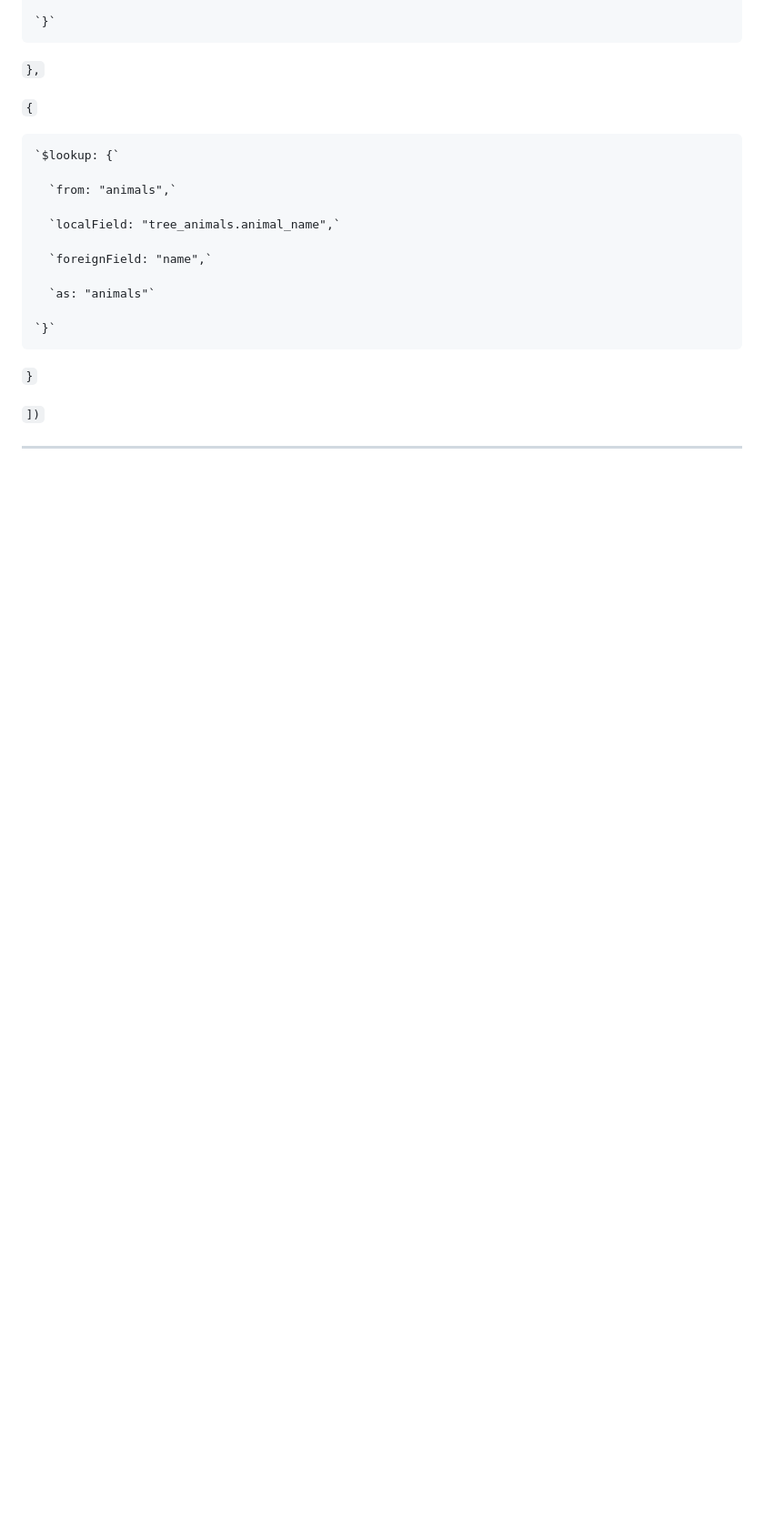
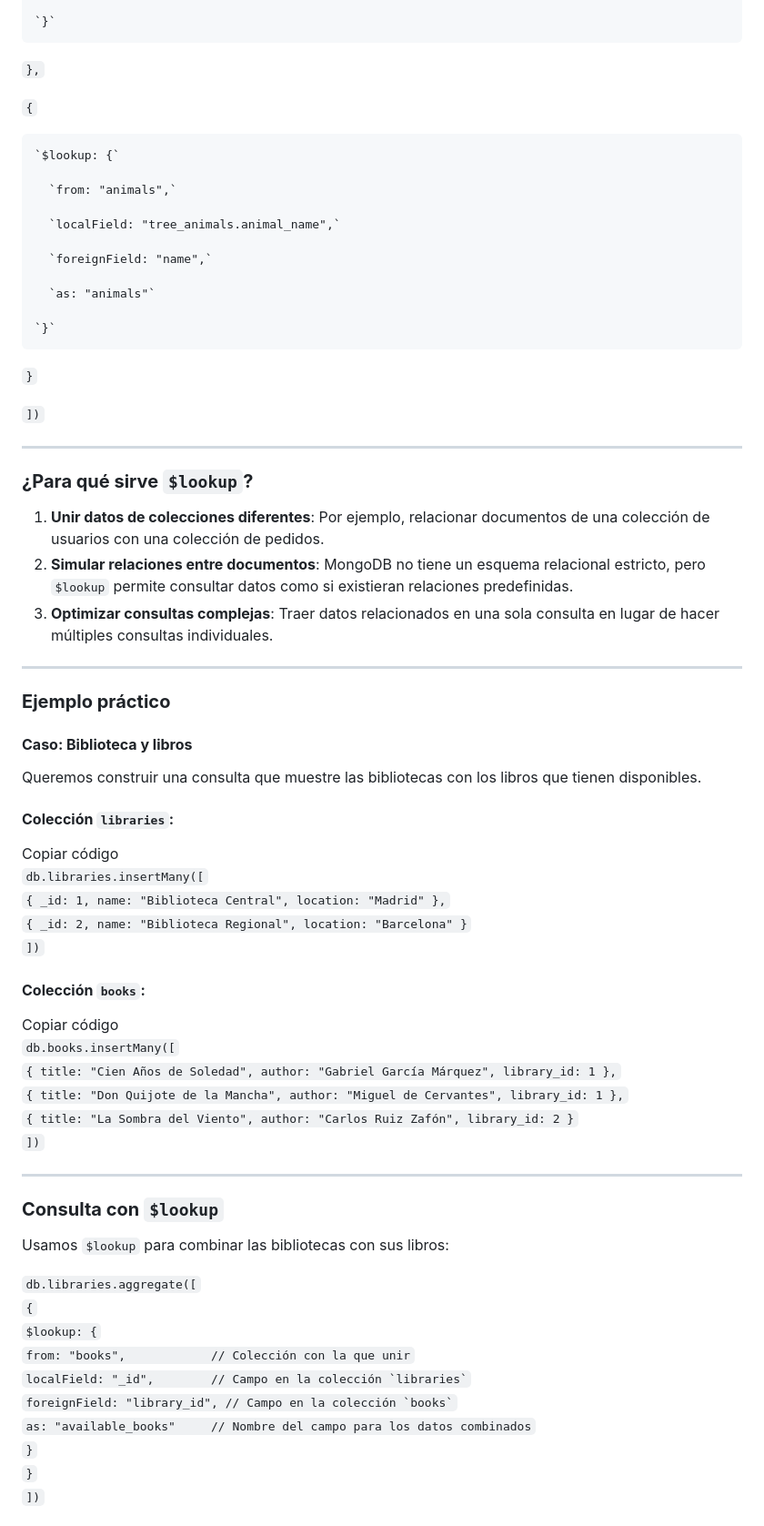
Before and after one commit to poliestireno/ASIR2, a Markdown page: ASGB-main/files/json_mongodb.md, the part around the change printed below. Shown: that part at 91% size. Drawn GitHub-style; blank space fills up the shorter version.

```diff
--- a/ASGB-main/files/json_mongodb.md
+++ b/ASGB-main/files/json_mongodb.md
@@ -296,3 +296,52 @@ Consulta los animales asociados a cada árbol usando agregación:
 
 
 ---
+
+### **¿Para qué sirve `$lookup`?**
+
+1. **Unir datos de colecciones diferentes**: Por ejemplo, relacionar documentos de una colección de usuarios con una colección de pedidos.
+2. **Simular relaciones entre documentos**: MongoDB no tiene un esquema relacional estricto, pero `$lookup` permite consultar datos como si existieran relaciones predefinidas.
+3. **Optimizar consultas complejas**: Traer datos relacionados en una sola consulta en lugar de hacer múltiples consultas individuales.
+
+---
+
+### **Ejemplo práctico**
+
+#### **Caso: Biblioteca y libros**
+
+Queremos construir una consulta que muestre las bibliotecas con los libros que tienen disponibles.
+
+#### **Colección `libraries`:**
+
+Copiar código
+`db.libraries.insertMany([`
+  `{ _id: 1, name: "Biblioteca Central", location: "Madrid" },`
+  `{ _id: 2, name: "Biblioteca Regional", location: "Barcelona" }`
+`])`
+
+#### **Colección `books`:**
+
+Copiar código
+`db.books.insertMany([`
+  `{ title: "Cien Años de Soledad", author: "Gabriel García Márquez", library_id: 1 },`
+  `{ title: "Don Quijote de la Mancha", author: "Miguel de Cervantes", library_id: 1 },`
+  `{ title: "La Sombra del Viento", author: "Carlos Ruiz Zafón", library_id: 2 }`
+`])`
+
+---
+
+### **Consulta con `$lookup`**
+
+Usamos `$lookup` para combinar las bibliotecas con sus libros:
+
+`db.libraries.aggregate([`
+  `{`
+    `$lookup: {`
+      `from: "books",            // Colección con la que unir`
+      `` localField: "_id",        // Campo en la colección `libraries` ``
+      `` foreignField: "library_id", // Campo en la colección `books` ``
+      `as: "available_books"     // Nombre del campo para los datos combinados`
+    `}`
+  `}`
+`])`
+
```
Also changed, not shown: other parts of ASGB-main/files/json_mongodb.md (+105 -0 lines).
